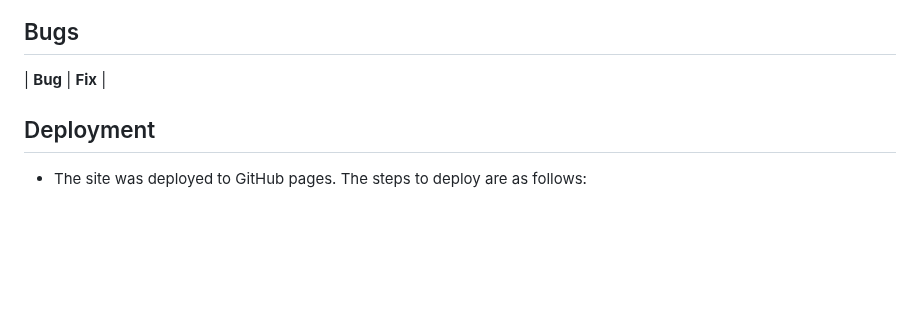
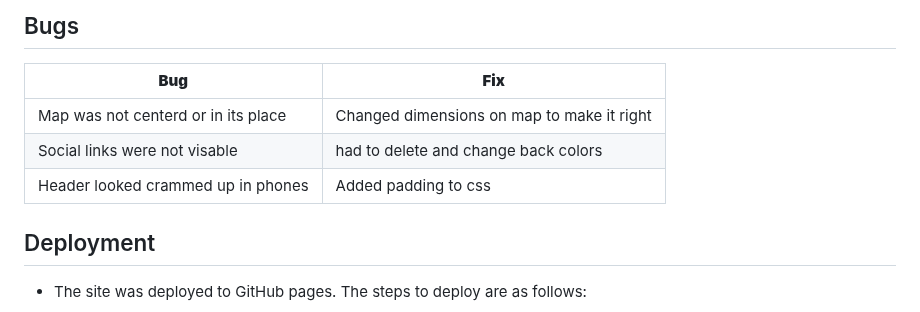
Before and after one commit to DanielE-J/Pancake-palace, a Markdown page: README.md, the part around the change. Drawn GitHub-style; blank space fills up the shorter version.

Commit message:
Added bugs to readme and 404.md file

```diff
--- a/README.md
+++ b/README.md
@@ -367,6 +367,10 @@ The website was tested on the following browsers:
 ## Bugs
 
 | **Bug** | **Fix** |
+| ----------- | ----------- |
+| Map was not centerd or in its place | Changed dimensions on map to make it right|
+| Social links were not visable | had to delete and change back colors|
+| Header looked crammed up in phones | Added padding to css |
 
 ## Deployment
 
```
Also changed, not shown: 404.md (added, +3 -0 lines).
